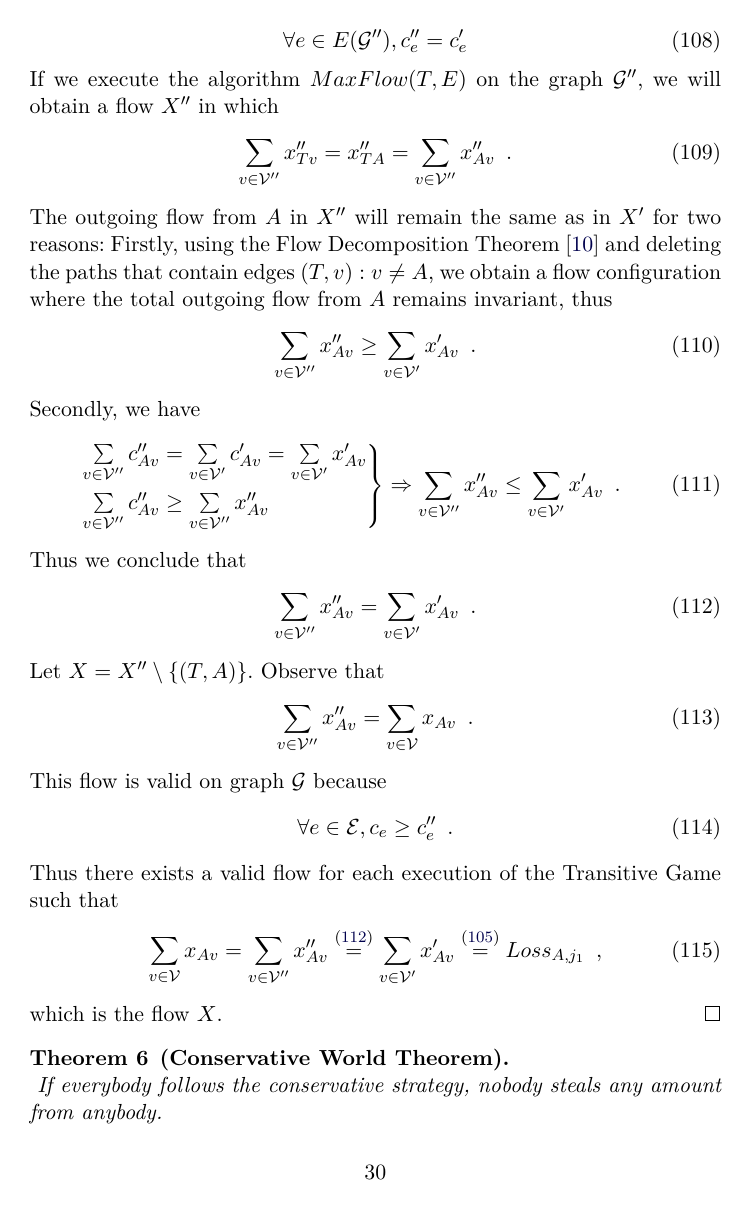
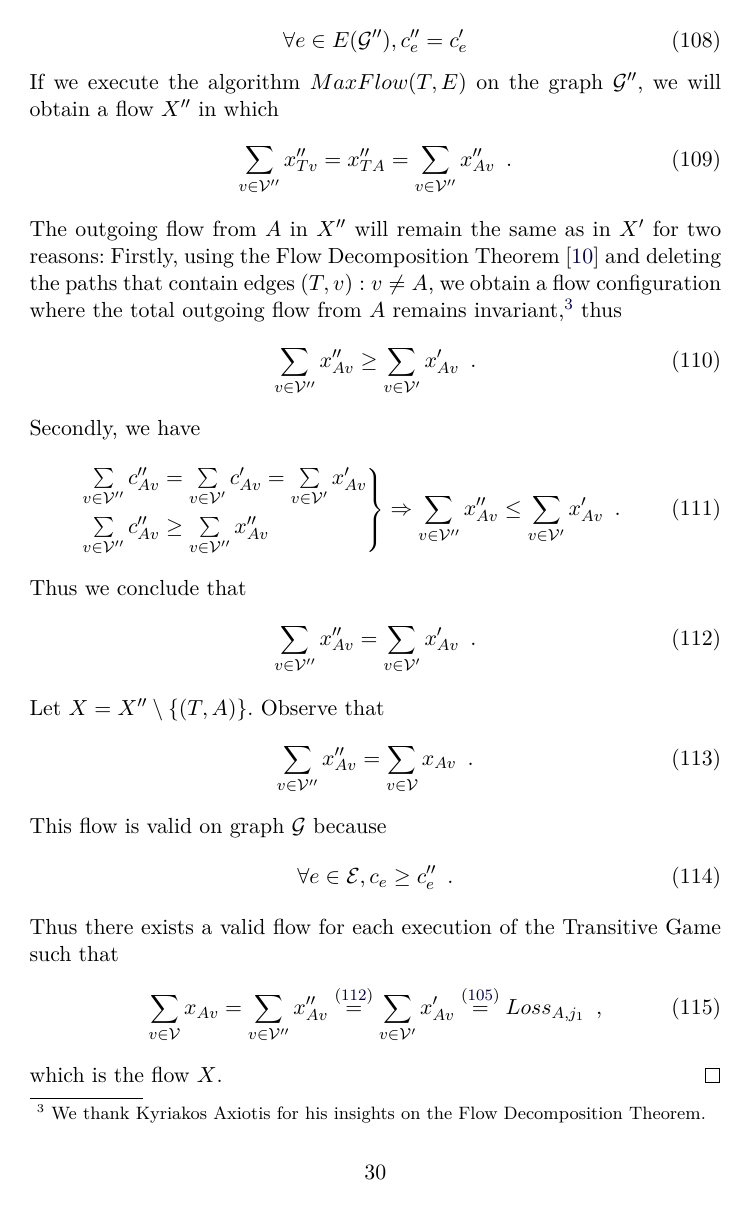
Before and after one commit to decrypto-org/TrustIsRisk, a LaTeX paper (paperEng.tex): page 30 of 32 before the commit and page 30 of 33 after it. Compiled offline with pdfLaTeX.

Commit message:
move Kyriakos Axiotis thanks to transitive games are flows proof

```diff
--- a/paperEng.tex
+++ b/paperEng.tex
@@ -1594,7 +1594,8 @@ while (True)
        \end{equation}
        The outgoing flow from $A$ in $X''$ will remain the same as in $X'$ for two reasons: Firstly, using the Flow
        Decomposition Theorem \cite{flowdecomp} and deleting the paths that contain edges $\left(T, v\right): v \neq A$, we
-       obtain a flow configuration where the total outgoing flow from $A$ remains invariant, thus
+       obtain a flow configuration where the total outgoing flow from $A$ remains invariant,\footnote{We thank Kyriakos Axiotis
+       for his insights on the Flow Decomposition Theorem.} thus
        \begin{equation}
           \sum\limits_{v \in \mathcal{V}''}x''_{Av} \geq \sum\limits_{v \in \mathcal{V}'}x'_{Av} \enspace.
        \end{equation}
```
Also changed, not shown: paperEng.pdf, paperEng.tex (2 more changed lines).
